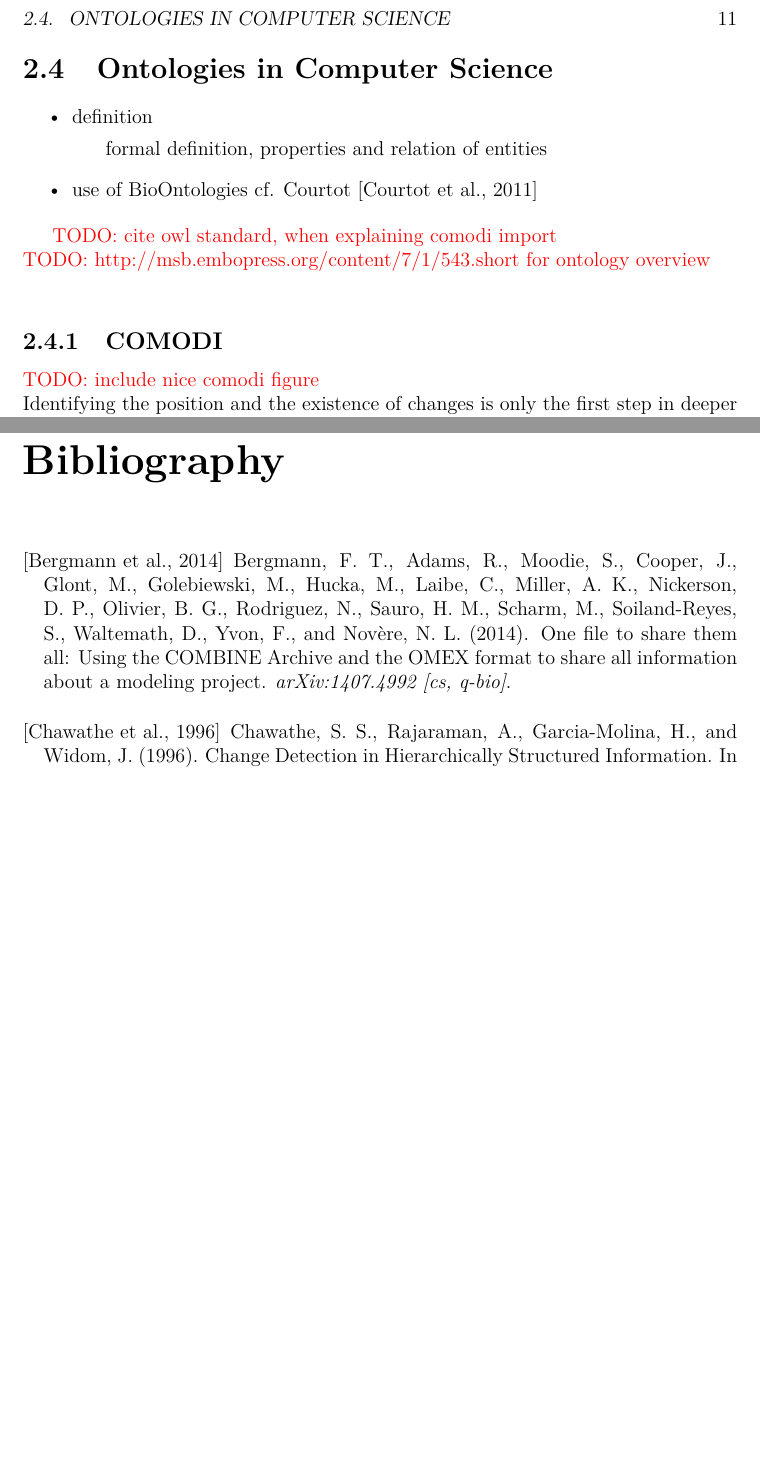
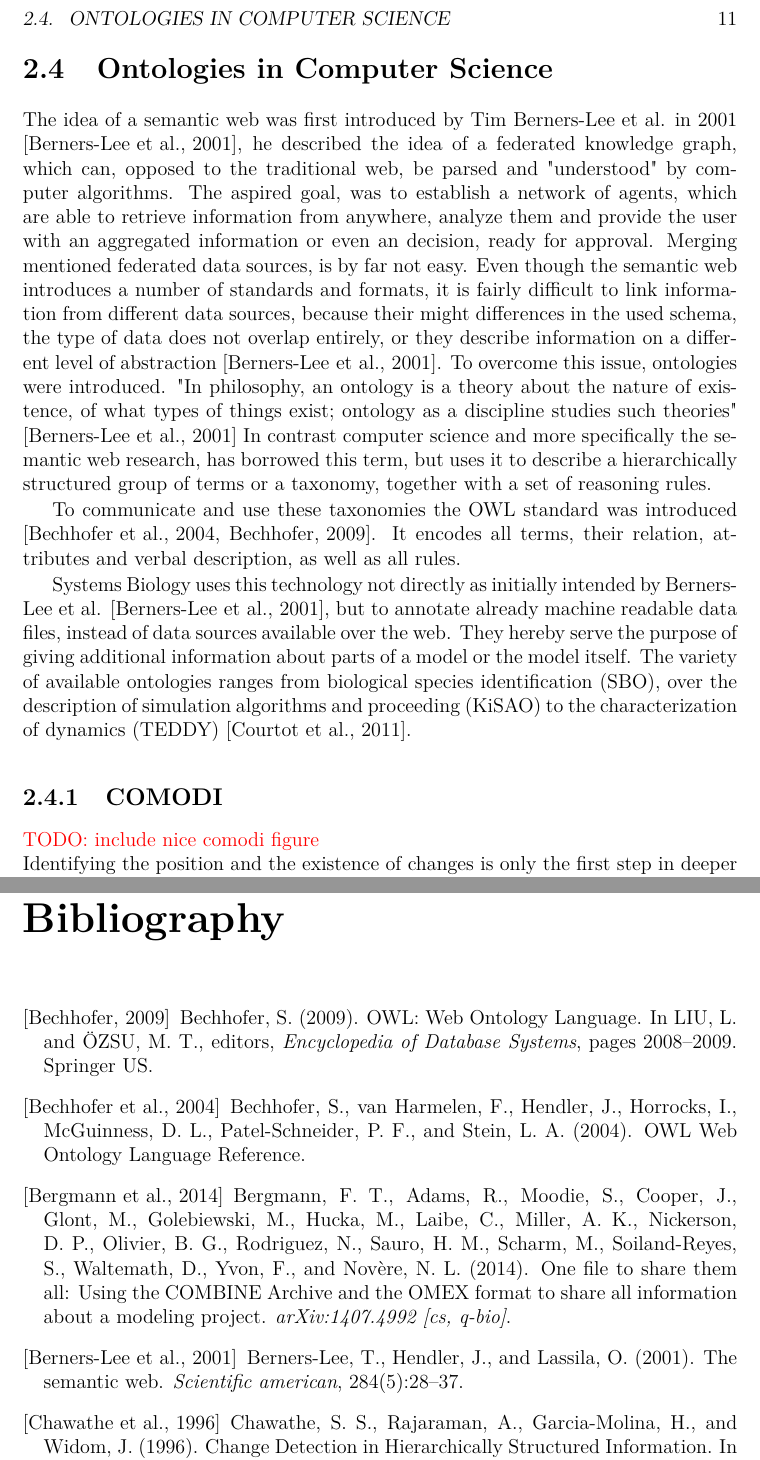
Before and after one commit to binfalse/bachelor-thesis, a LaTeX thesis (tex/ba-main.tex, which reads tex/background-diff.tex, tex/zotero.bib): two parts of pages 11 and 29 of 35, joined at a grey line, cut so that both start at the same text, the shorter picture padded with empty space. Compiled offline with pdfLaTeX.

Commit message:
wrote introduction section to ontologies in cs

```diff
--- a/tex/background-diff.tex
+++ b/tex/background-diff.tex
@@ -143,6 +143,17 @@
 
 
 \section{Ontologies in Computer Science}
+	The idea of a semantic web was first introduced by Tim Berners-Lee et al. in 2001 \cite{Berners-Lee2001}, he described the idea of a federated knowledge graph, which can, opposed to the traditional web, be parsed and "understood" by computer algorithms. The aspired goal, was to establish a network of agents, which are able to retrieve information from anywhere, analyze them and provide the user with an
+	aggregated information or even an decision, ready for approval.
+	Merging mentioned federated data sources, is by far not easy. Even though the semantic web introduces a number of standards and formats, it is fairly difficult to link information from different data sources, because their might differences in the used schema, the type of data does not overlap entirely, or they describe information on a different level of abstraction \cite{Berners-Lee2001}.
+	To overcome this issue, ontologies were introduced. "In philosophy, an ontology is a theory about the nature of existence, of what types of things exist; ontology as a discipline studies such theories" \cite{Berners-Lee2001}
+	In contrast computer science and more specifically the semantic web research, has borrowed this term, but uses it to describe a hierarchically structured group of terms or a taxonomy, together with a set of reasoning rules.
+
+	To communicate and use these taxonomies the \owl standard was introduced \cite{Bechhofer2004,Bechhofer2009}. It encodes all terms, their relation, attributes and verbal description, as well as all rules.
+
+	\sysbio uses this technology not directly as initially intended by Berners-Lee et al. \cite{Berners-Lee2001}, but to annotate already machine readable data files, instead of data sources available over the web. They hereby serve the purpose of giving additional information about parts of a model or the model itself. The variety of available ontologies ranges from biological species identification (SBO), over the description of simulation algorithms and proceeding (KiSAO) to the characterization of dynamics (TEDDY) \cite{Courtot2011}.
+
+	\begin{comment}
 
 	\begin{itemize}
 	\item definition
@@ -152,7 +163,7 @@
 
 	\todo{cite owl standard, when explaining comodi import}
 	\todo{http://msb.embopress.org/content/7/1/543.short for ontology overview}
-
+	\end{comment}
 	\subsection{\comodi}
 	\label{sec:background:onto:comodi}
 	\todo{include nice comodi figure}
--- a/tex/zotero.bib
+++ b/tex/zotero.bib
@@ -863,0 +872 @@
+  number = {3},
@@ -863,0 +883 @@
+  title = {{{OWL Web Ontology Language Reference}}},
@@ -863,0 +888,6 @@
+  journal = {OWL Web Ontology Language Reference},
+  author = {Bechhofer, Sean and {van Harmelen}, Frank and Hendler, Jime and Horrocks, Ian and McGuinness, Deborah L. and Patel-Schneider, Peter F. and Stein, Lynn Andrea},
+  month = feb,
+  year = {2004},
+  file = {OWL Web Ontology Language Reference:/home/martin/.mozilla/firefox/2czweqll.default/zotero/storage/TG4NG2EH/owl-ref.html:text/html}
+}
```
Also changed, not shown: tex/zotero.bib (22 more changed lines).
